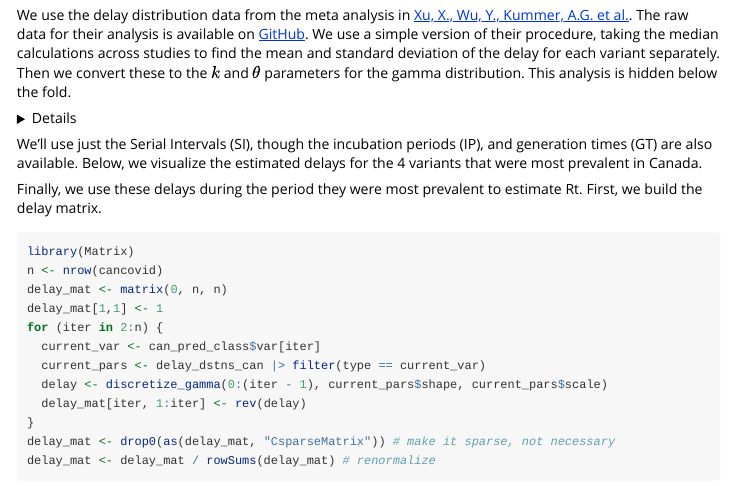
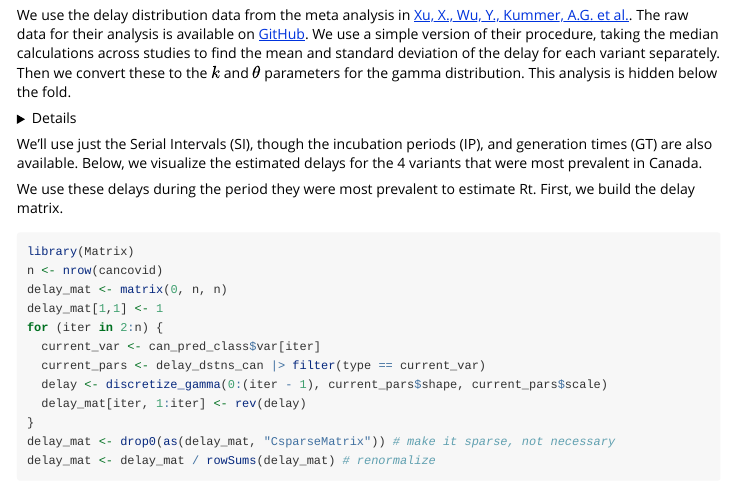
Before and after one commit to dajmcdon/rtestim, an R Markdown document (vignettes/delay-distributions.Rmd): the page in a window 1100 px wide, from 2460 px down. Rendered offline with R 4.5, knitr and Pandoc, with nearby package versions; the code chunks are not run, so their results and figures are left out; long lines of code are wrapped.

Commit message:
clarify wording

````diff
--- a/vignettes/delay-distributions.Rmd
+++ b/vignettes/delay-distributions.Rmd
@@ -397,7 +397,7 @@ delay_dstns_can |>
 ```
 
 
-Finally, we use these delays during the period they were most prevalent to
+We use these delays during the period they were most prevalent to
 estimate Rt. First, we build the delay matrix.
 
 ```{r tvar-matrix, message=FALSE}
````
